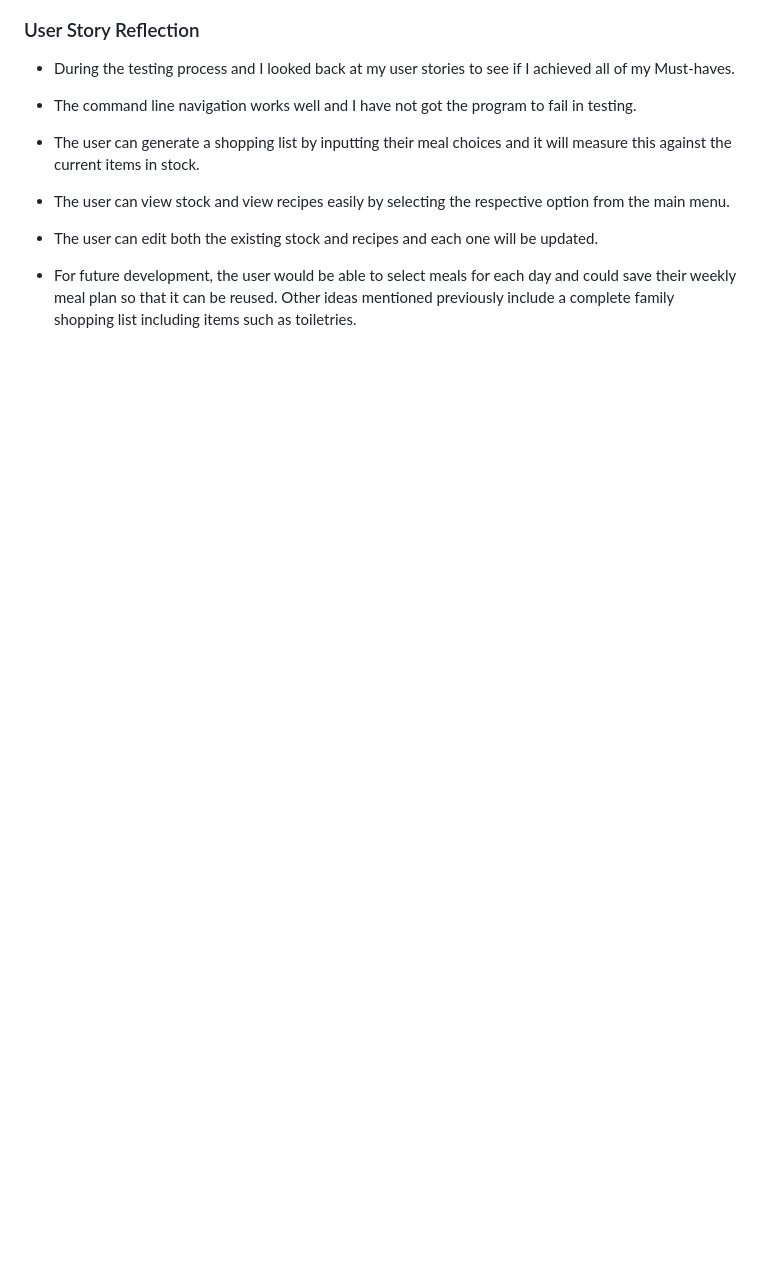
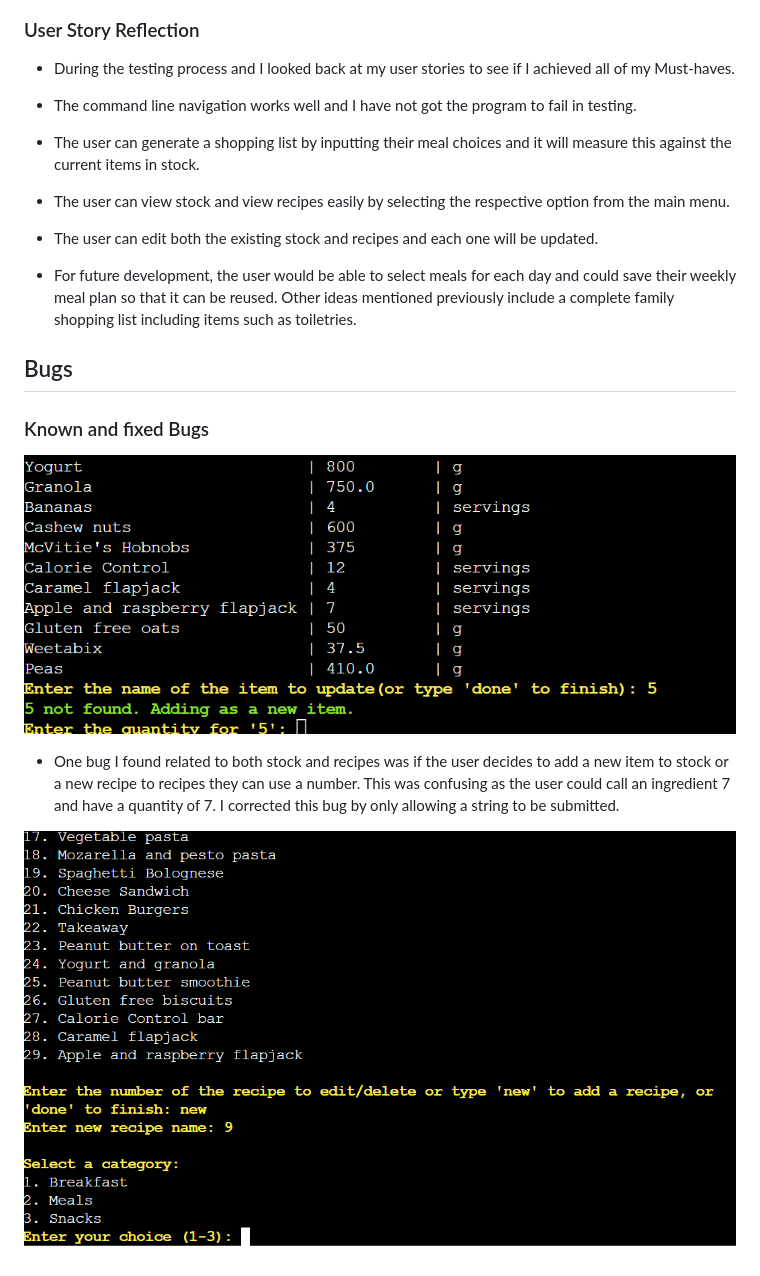
Before and after one commit to David5p/family_shopping_list, a Markdown page: README.md, the part around the change. Rendered like a GitHub page; pictures changed too: assets/images/number_error.png (added), assets/images/number_error1.png (added); blank space fills up the shorter version.

Commit message:
Fix bug with numbers allowed in recipe and stock

```diff
--- a/README.md
+++ b/README.md
@@ -398,3 +398,17 @@ The Business Goals of The Capitals and Countries Quiz are:
 - The user can edit both the existing stock and recipes and each one will be updated.
 
 - For future development, the user would be able to select meals for each day and could save their weekly meal plan so that it can be reused. Other ideas mentioned previously include a complete family shopping list including items such as toiletries.
+
+## Bugs
+
+### Known and fixed Bugs
+
+<p align="center">
+  <img src="assets/images/number_error.png"alt="Adding stock number error" />
+</p>
+
+- One bug I found related to both stock and recipes was if the user decides to add a new item to stock or a new recipe to recipes they can use a number. This was confusing as the user could call an ingredient 7 and have a quantity of 7. I corrected this bug by only allowing a string to be submitted.
+
+<p align="center">
+  <img src="assets/images/number_error1.png"alt="Adding recipe number error" />
+</p>
```
Also changed, not shown: 1 other file.
